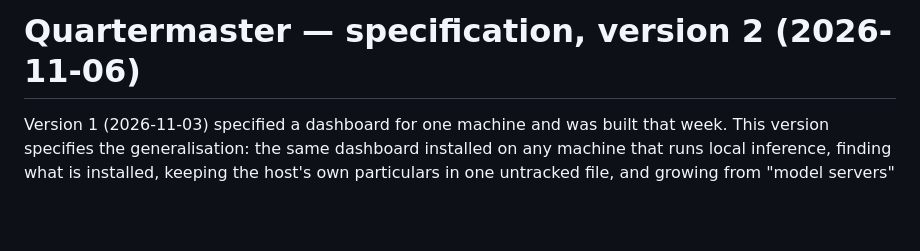
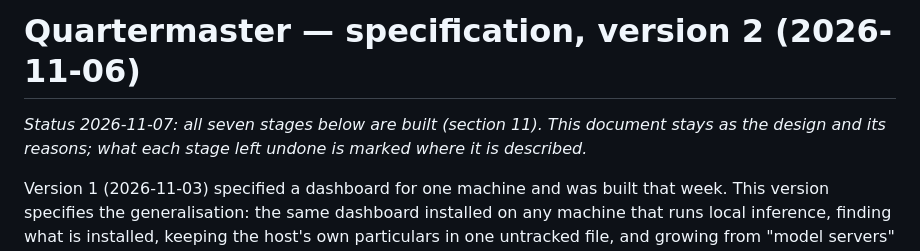
Before and after one commit to lyricalvanity/quartermaster, a Markdown page: SPEC.md, the part around the change. Drawn GitHub-style; blank space fills up the shorter version.

```diff
--- a/SPEC.md
+++ b/SPEC.md
@@ -1,4 +1,7 @@
 # Quartermaster — specification, version 2 (2026-11-06)
+
+*Status 2026-11-07: all seven stages below are built (section 11). This document stays as the design and
+its reasons; what each stage left undone is marked where it is described.*
 
 Version 1 (2026-11-03) specified a dashboard for one machine and was built that week. This version
 specifies the generalisation: the same dashboard installed on any machine that runs local inference,
```
Also changed, not shown: CHANGELOG.md (added, +22 -0 lines), CONTRIBUTING.md (added, +26 -0 lines), README.md (+19 -11 lines), SECURITY.md (added, +15 -0 lines), docs/img/bladerunner.png (added), docs/img/hal.png (added), docs/img/lcars.png (added), docs/img/muthur.png (added), docs/img/plain.png (added), 5 other files.
